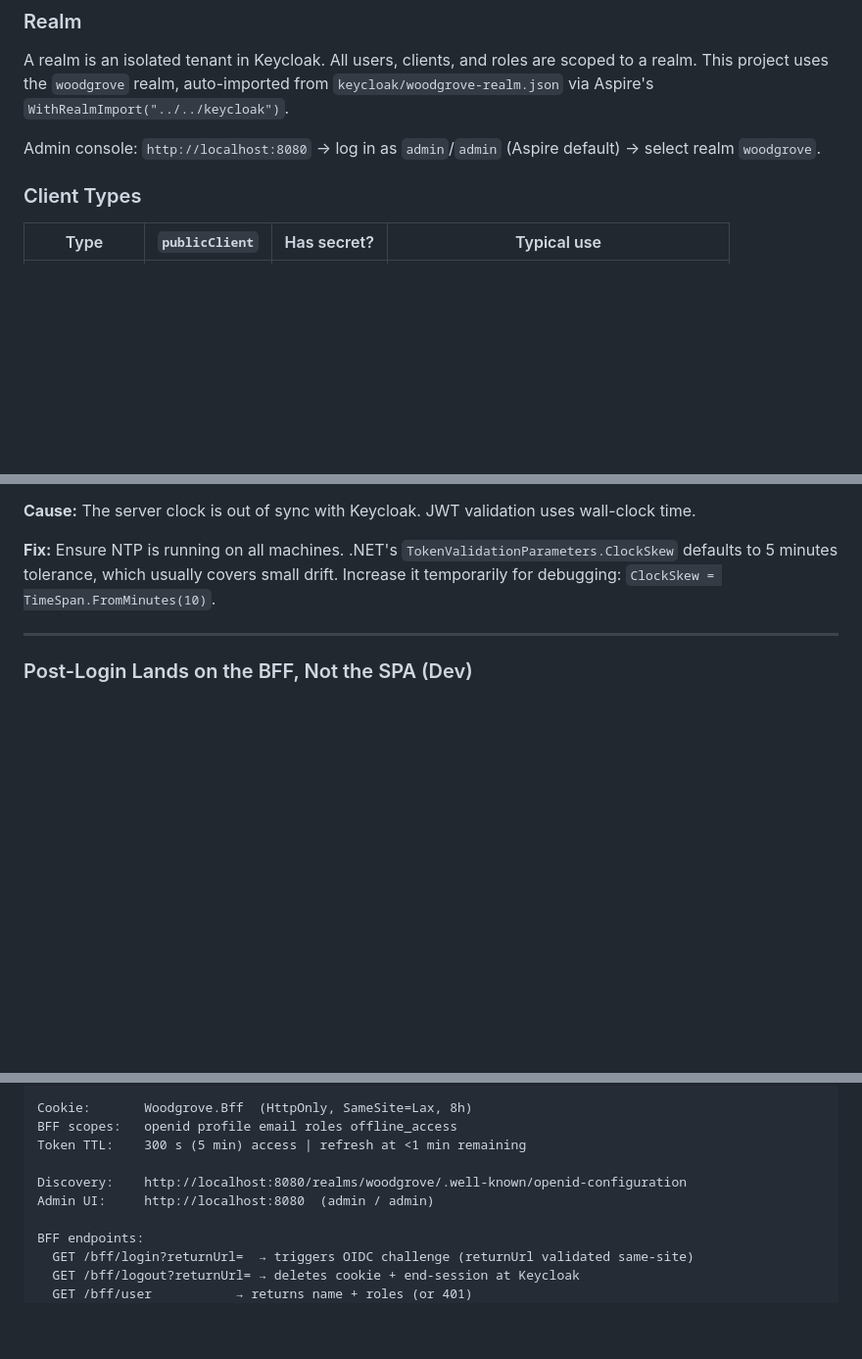
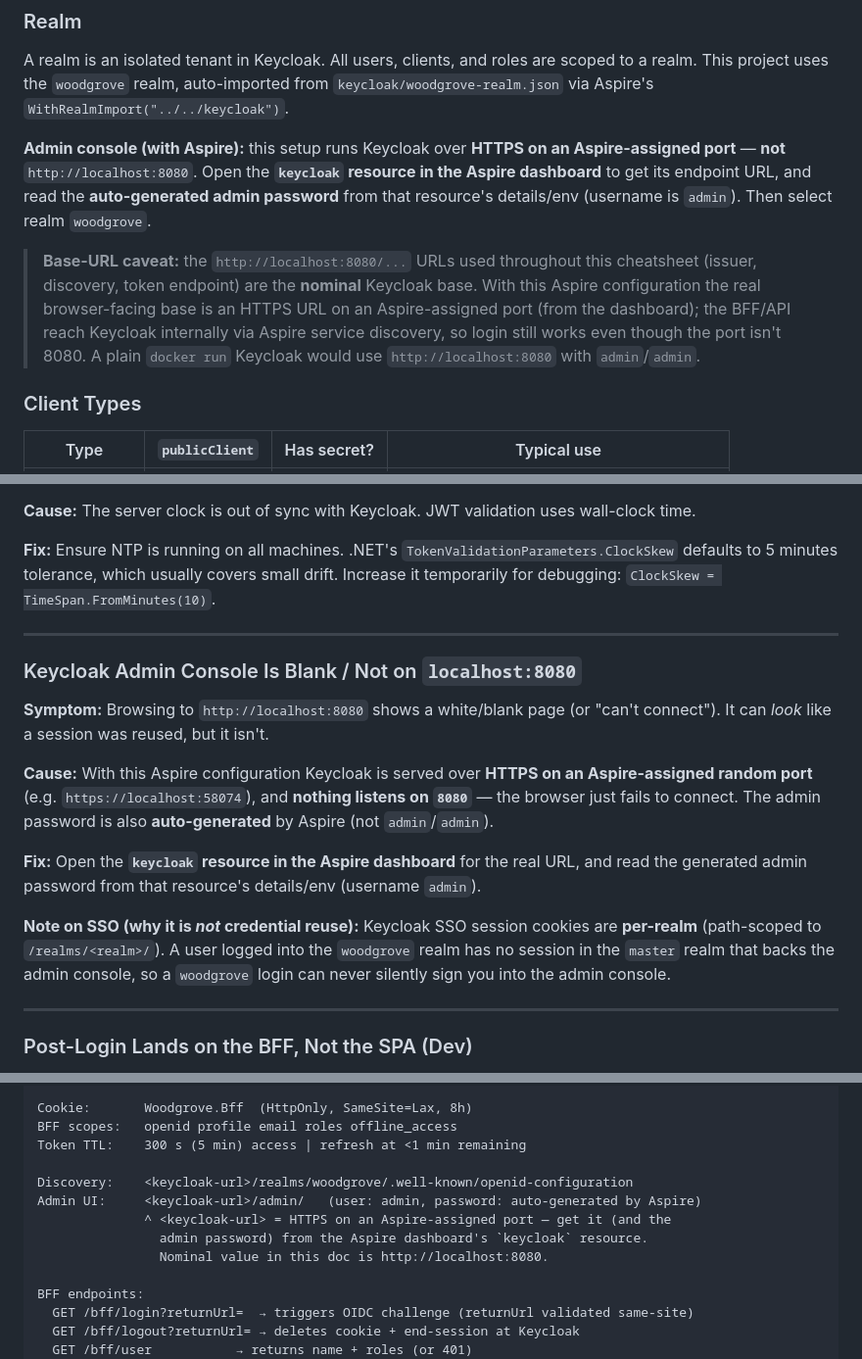
Before and after one commit to NgTuanLoc/Woodgrovedemo, a Markdown page: docs/cheatsheet.md, 3 parts joined by grey strips. Shown at 98% size. Rendered like a GitHub page; blank space fills up the shorter version.

Commit message:
docs: correct Keycloak admin console access (Aspire HTTPS/random port, generated password)
The Aspire Keycloak integration serves HTTPS on an assigned random port (nothing
on localhost:8080) with an auto-generated admin password, not admin/admin.

- README + cheatsheet: point admin-console access at the Aspire dashboard resource
  (URL + generated password); note HTTPS/random port
- cheatsheet: add base-URL caveat (localhost:8080 is nominal) and a new pitfall
  'Keycloak Admin Console Is Blank / Not on localhost:8080' explaining the
  per-realm SSO scoping (a woodgrove login can't reuse into the master admin console)

```diff
--- a/docs/cheatsheet.md
+++ b/docs/cheatsheet.md
@@ -274,7 +274,9 @@ app.MapGet("/bff/login", (string? returnUrl) =>
 
 A realm is an isolated tenant in Keycloak. All users, clients, and roles are scoped to a realm. This project uses the `woodgrove` realm, auto-imported from `keycloak/woodgrove-realm.json` via Aspire's `WithRealmImport("../../keycloak")`.
 
-Admin console: `http://localhost:8080` → log in as `admin`/`admin` (Aspire default) → select realm `woodgrove`.
+**Admin console (with Aspire):** this setup runs Keycloak over **HTTPS on an Aspire-assigned port** — **not** `http://localhost:8080`. Open the **`keycloak` resource in the Aspire dashboard** to get its endpoint URL, and read the **auto-generated admin password** from that resource's details/env (username is `admin`). Then select realm `woodgrove`.
+
+> **Base-URL caveat:** the `http://localhost:8080/...` URLs used throughout this cheatsheet (issuer, discovery, token endpoint) are the **nominal** Keycloak base. With this Aspire configuration the real browser-facing base is an HTTPS URL on an Aspire-assigned port (from the dashboard); the BFF/API reach Keycloak internally via Aspire service discovery, so login still works even though the port isn't 8080. A plain `docker run` Keycloak would use `http://localhost:8080` with `admin`/`admin`.
 
 ### Client Types
 
@@ -600,6 +602,17 @@ Flow:
 
 ---
 
+### Keycloak Admin Console Is Blank / Not on `localhost:8080`
+**Symptom:** Browsing to `http://localhost:8080` shows a white/blank page (or "can't connect"). It can *look* like a session was reused, but it isn't.
+
+**Cause:** With this Aspire configuration Keycloak is served over **HTTPS on an Aspire-assigned random port** (e.g. `https://localhost:58074`), and **nothing listens on `8080`** — the browser just fails to connect. The admin password is also **auto-generated** by Aspire (not `admin`/`admin`).
+
+**Fix:** Open the **`keycloak` resource in the Aspire dashboard** for the real URL, and read the generated admin password from that resource's details/env (username `admin`).
+
+**Note on SSO (why it is *not* credential reuse):** Keycloak SSO session cookies are **per-realm** (path-scoped to `/realms/<realm>/`). A user logged into the `woodgrove` realm has no session in the `master` realm that backs the admin console, so a `woodgrove` login can never silently sign you into the admin console.
+
+---
+
 ### Post-Login Lands on the BFF, Not the SPA (Dev)
 **Symptom:** After a successful Keycloak login the browser ends up on the BFF origin (e.g. `localhost:7228`) instead of the SPA (`localhost:5173`).
 
@@ -727,8 +740,11 @@ Cookie:       Woodgrove.Bff  (HttpOnly, SameSite=Lax, 8h)
 BFF scopes:   openid profile email roles offline_access
 Token TTL:    300 s (5 min) access | refresh at <1 min remaining
 
-Discovery:    http://localhost:8080/realms/woodgrove/.well-known/openid-configuration
-Admin UI:     http://localhost:8080  (admin / admin)
+Discovery:    <keycloak-url>/realms/woodgrove/.well-known/openid-configuration
+Admin UI:     <keycloak-url>/admin/   (user: admin, password: auto-generated by Aspire)
+              ^ <keycloak-url> = HTTPS on an Aspire-assigned port — get it (and the
+                admin password) from the Aspire dashboard's `keycloak` resource.
+                Nominal value in this doc is http://localhost:8080.
 
 BFF endpoints:
   GET /bff/login?returnUrl=  → triggers OIDC challenge (returnUrl validated same-site)
```
Also changed, not shown: README.md (+2 -2 lines).
